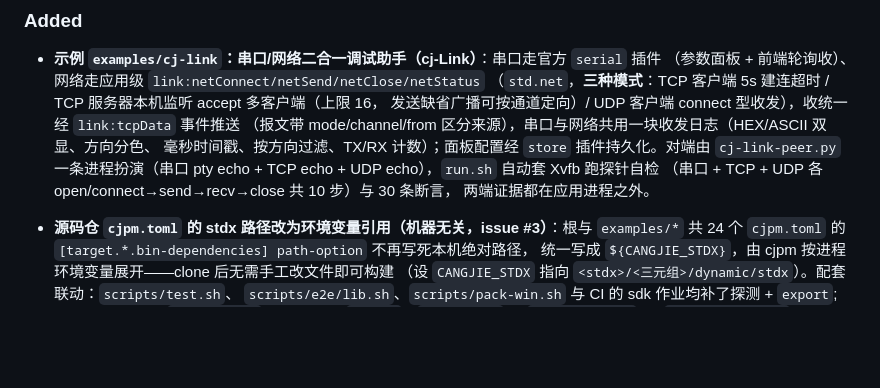
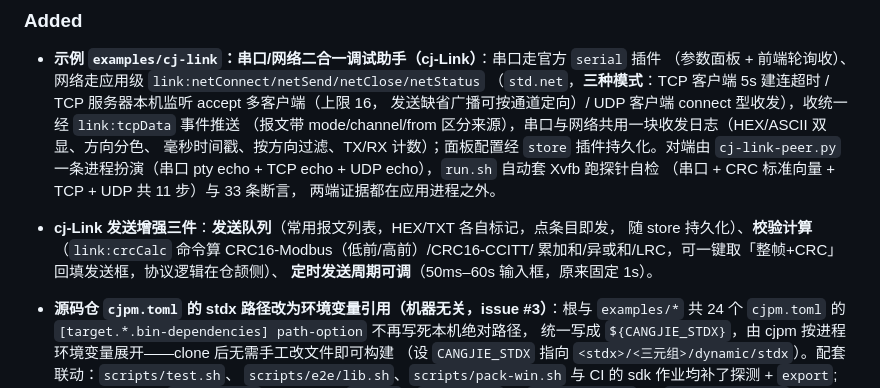
Before and after one commit to yangyongzhen/cj-tauri, a Markdown page: CHANGELOG.md, the part around the change. Rendered like a GitHub page; blank space fills up the shorter version.

```diff
--- a/CHANGELOG.md
+++ b/CHANGELOG.md
@@ -18,8 +18,12 @@
   （报文带 mode/channel/from 区分来源），串口与网络共用一块收发日志（HEX/ASCII 双显、方向分色、
   毫秒时间戳、按方向过滤、TX/RX 计数）；面板配置经 `store` 插件持久化。对端由 `cj-link-peer.py`
   一条进程扮演（串口 pty echo + TCP echo + UDP echo），`run.sh` 自动套 Xvfb 跑探针自检
-  （串口 + TCP + UDP 各 open/connect→send→recv→close 共 10 步）与 30 条断言，
+  （串口 + CRC 标准向量 + TCP + UDP 共 11 步）与 33 条断言，
   两端证据都在应用进程之外。
+- **cj-Link 发送增强三件**：**发送队列**（常用报文列表，HEX/TXT 各自标记，点条目即发，
+  随 store 持久化）、**校验计算**（`link:crcCalc` 命令算 CRC16-Modbus（低前/高前）/CRC16-CCITT/
+  累加和/异或和/LRC，可一键取「整帧+CRC」回填发送框，协议逻辑在仓颉侧）、
+  **定时发送周期可调**（50ms–60s 输入框，原来固定 1s）。
 
 - **源码仓 `cjpm.toml` 的 stdx 路径改为环境变量引用（机器无关，issue #3）**：根与 `examples/*`
   共 24 个 `cjpm.toml` 的 `[target.*.bin-dependencies] path-option` 不再写死本机绝对路径，
```
Also changed, not shown: README.md (+1 -1 lines), examples/cj-link/README.md (+8 -3 lines), docs/images/example-cj-link.png, 5 other files.
